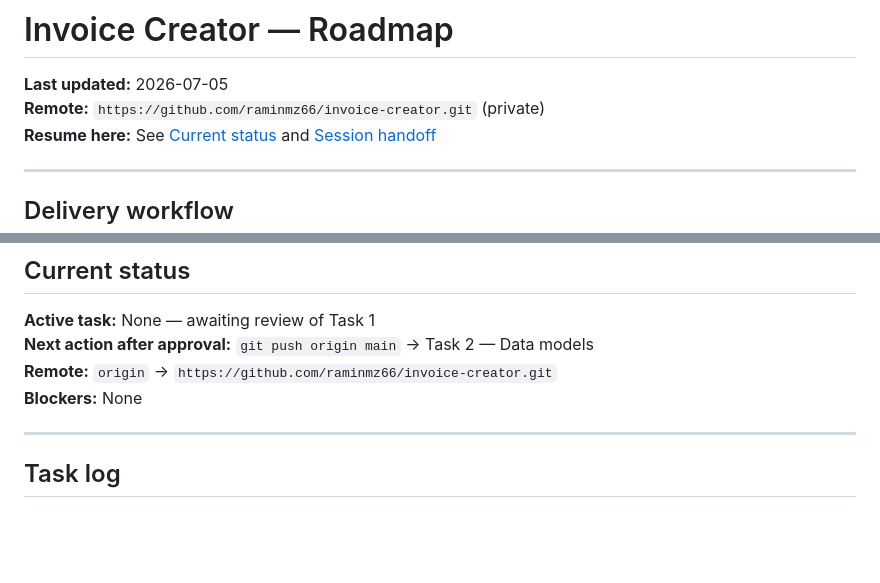
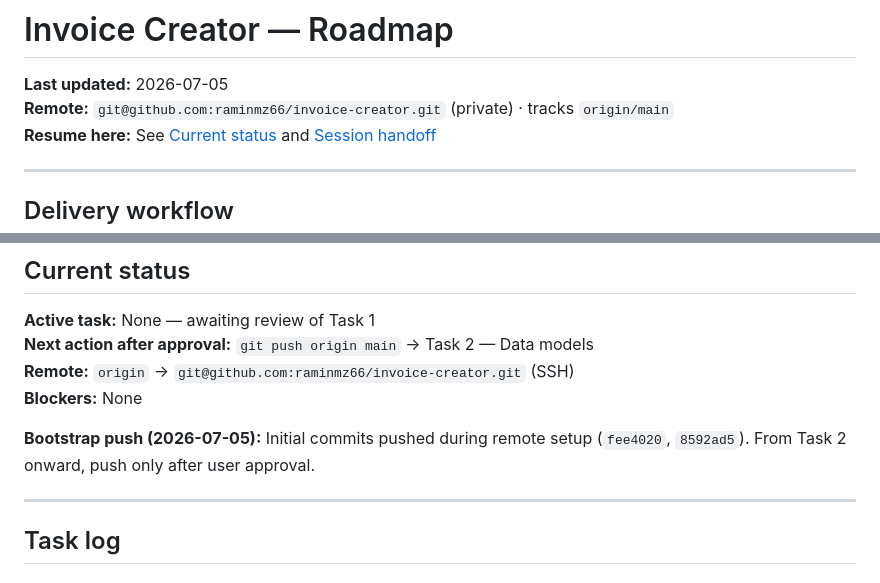
Before and after one commit to raminmz66/invoice-creator, a Markdown page: docs/superpowers/ROADMAP.md, 2 parts joined by grey strips. Drawn GitHub-style; blank space fills up the shorter version.

Commit message:
docs: record SSH remote and bootstrap push in roadmap
Co-authored-by: Cursor <cursoragent@cursor.com>

```diff
--- a/docs/superpowers/ROADMAP.md
+++ b/docs/superpowers/ROADMAP.md
@@ -1,7 +1,7 @@
 # Invoice Creator — Roadmap
 
 **Last updated:** 2026-07-05
-**Remote:** `https://github.com/raminmz66/invoice-creator.git` (private)
+**Remote:** `git@github.com:raminmz66/invoice-creator.git` (private) · tracks `origin/main`
 **Resume here:** See [Current status](#current-status) and [Session handoff](#session-handoff)
 
 ---
@@ -68,8 +68,10 @@ User requests changes → fix → commit → STOP for review again (no push unti
 
 **Active task:** None — awaiting review of Task 1
 **Next action after approval:** `git push origin main` → Task 2 — Data models
-**Remote:** `origin` → `https://github.com/raminmz66/invoice-creator.git`
+**Remote:** `origin` → `git@github.com:raminmz66/invoice-creator.git` (SSH)
 **Blockers:** None
+
+**Bootstrap push (2026-07-05):** Initial commits pushed during remote setup (`fee4020`, `8592ad5`). From Task 2 onward, push only after user approval.
 
 ---
 
```
